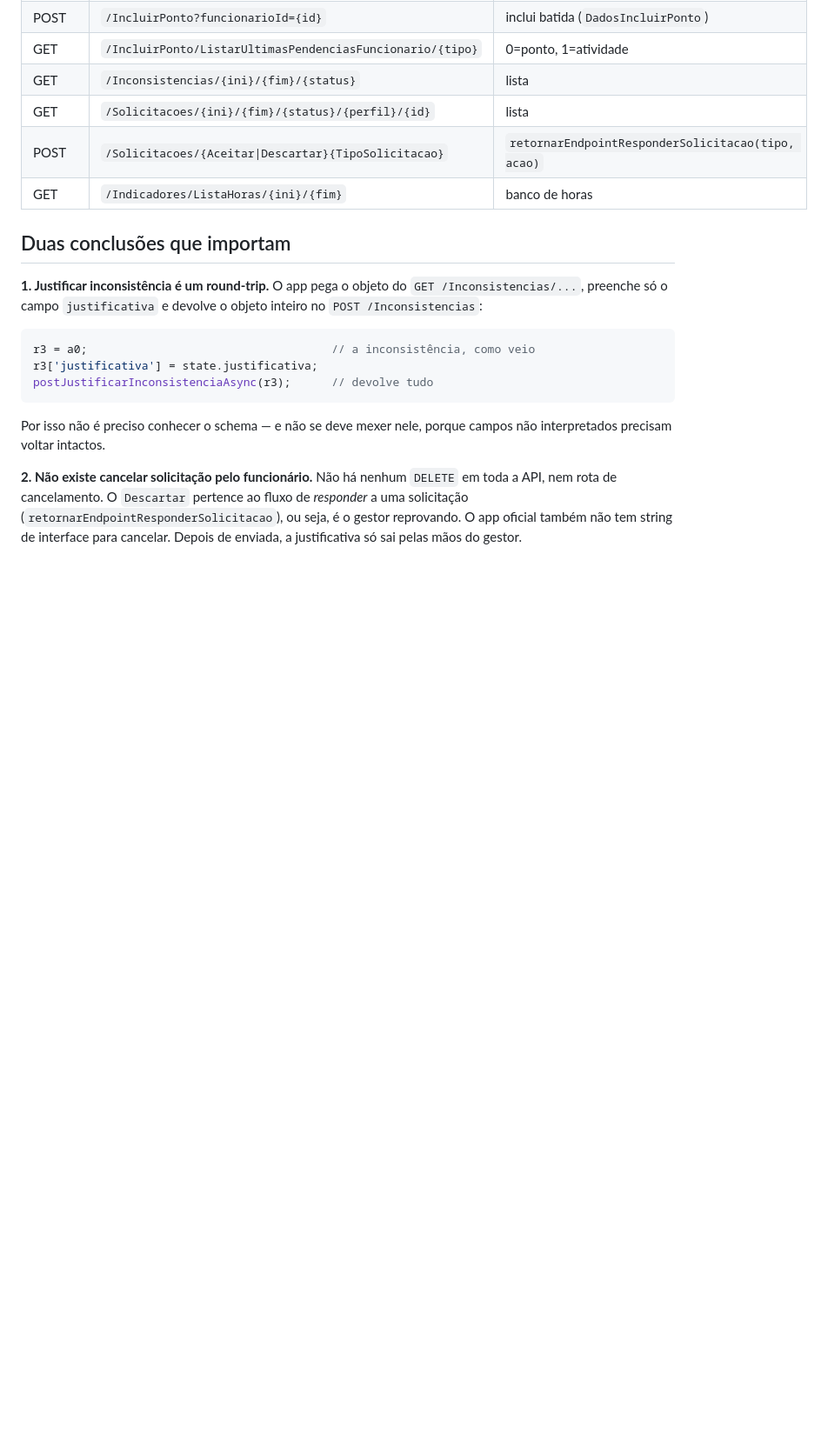
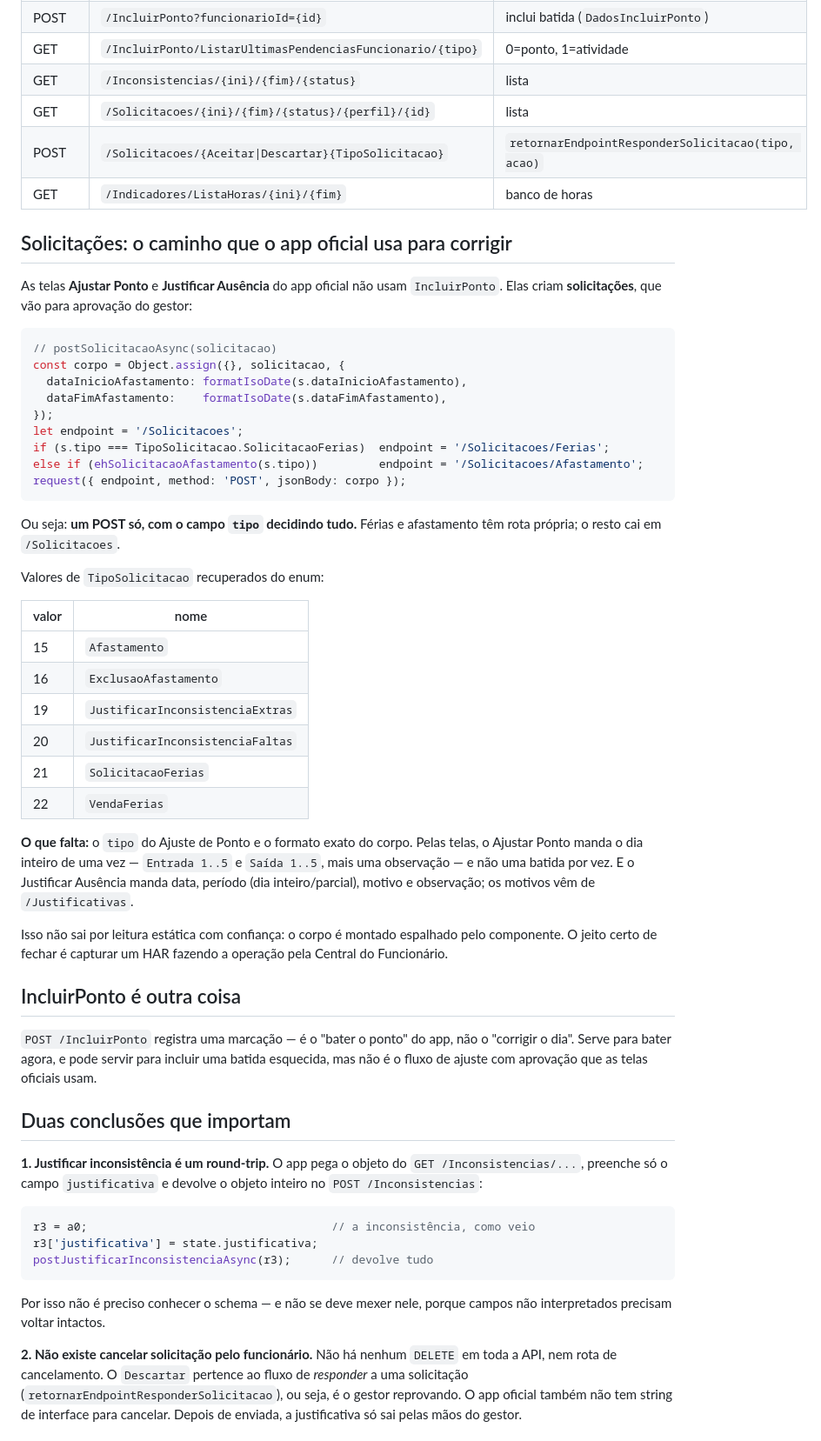
Before and after one commit to denerbatista/pontoimp, a Markdown page: docs/rotas-secullum.md, the part around the change. Shown at 87% size. GitHub-like rendering; blank space fills up the shorter version.

Commit message:
Documenta o fluxo de solicitações, que é como o app oficial corrige
As telas Ajustar Ponto e Justificar Ausência do app oficial não usam
IncluirPonto: criam solicitações que vão pra aprovação do gestor, com um
POST /Solicitacoes onde o campo tipo decide tudo. Férias e afastamento
têm rota própria; o resto cai na genérica.

Registra o enum TipoSolicitacao recuperado e o que ainda falta: o tipo do
ajuste de ponto e o formato do corpo, que o Ajustar Ponto manda com o dia
inteiro (Entrada 1..5 / Saída 1..5 + observação) e não uma batida por vez.

Isso não fecha por leitura estática — o corpo é montado espalhado pelo
componente. Fica anotado que o caminho é capturar um HAR.

Co-Authored-By: Claude Opus 5 <noreply@anthropic.com>
Claude-Session: https://claude.ai/code/session_01JaSB2K9tfWYAkauGRKa5f5

````diff
--- a/docs/rotas-secullum.md
+++ b/docs/rotas-secullum.md
@@ -58,6 +58,53 @@ Não aparecem como literal porque o app monta a URL em tempo de execução:
 | POST | `/Solicitacoes/{Aceitar\|Descartar}{TipoSolicitacao}` | `retornarEndpointResponderSolicitacao(tipo, acao)` |
 | GET | `/Indicadores/ListaHoras/{ini}/{fim}` | banco de horas |
 
+## Solicitações: o caminho que o app oficial usa para corrigir
+
+As telas **Ajustar Ponto** e **Justificar Ausência** do app oficial não usam
+`IncluirPonto`. Elas criam **solicitações**, que vão para aprovação do gestor:
+
+```js
+// postSolicitacaoAsync(solicitacao)
+const corpo = Object.assign({}, solicitacao, {
+  dataInicioAfastamento: formatIsoDate(s.dataInicioAfastamento),
+  dataFimAfastamento:    formatIsoDate(s.dataFimAfastamento),
+});
+let endpoint = '/Solicitacoes';
+if (s.tipo === TipoSolicitacao.SolicitacaoFerias)  endpoint = '/Solicitacoes/Ferias';
+else if (ehSolicitacaoAfastamento(s.tipo))         endpoint = '/Solicitacoes/Afastamento';
+request({ endpoint, method: 'POST', jsonBody: corpo });
+```
+
+Ou seja: **um POST só, com o campo `tipo` decidindo tudo.** Férias e afastamento
+têm rota própria; o resto cai em `/Solicitacoes`.
+
+Valores de `TipoSolicitacao` recuperados do enum:
+
+| valor | nome |
+|---|---|
+| 15 | `Afastamento` |
+| 16 | `ExclusaoAfastamento` |
+| 19 | `JustificarInconsistenciaExtras` |
+| 20 | `JustificarInconsistenciaFaltas` |
+| 21 | `SolicitacaoFerias` |
+| 22 | `VendaFerias` |
+
+**O que falta:** o `tipo` do Ajuste de Ponto e o formato exato do corpo. Pelas
+telas, o Ajustar Ponto manda o dia inteiro de uma vez — `Entrada 1..5` e
+`Saída 1..5`, mais uma observação — e não uma batida por vez. E o Justificar
+Ausência manda data, período (dia inteiro/parcial), motivo e observação;
+os motivos vêm de `/Justificativas`.
+
+Isso não sai por leitura estática com confiança: o corpo é montado espalhado
+pelo componente. O jeito certo de fechar é capturar um HAR fazendo a operação
+pela Central do Funcionário.
+
+## IncluirPonto é outra coisa
+
+`POST /IncluirPonto` registra uma marcação — é o "bater o ponto" do app, não o
+"corrigir o dia". Serve para bater agora, e pode servir para incluir uma batida
+esquecida, mas não é o fluxo de ajuste com aprovação que as telas oficiais usam.
+
 ## Duas conclusões que importam
 
 **1. Justificar inconsistência é um round-trip.** O app pega o objeto do
````
